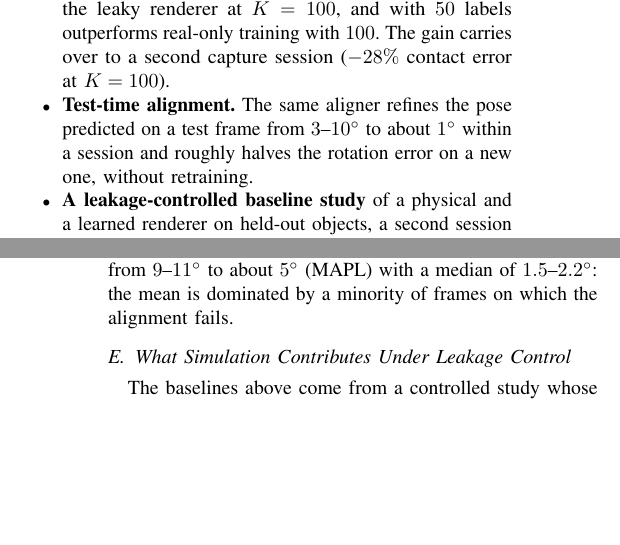
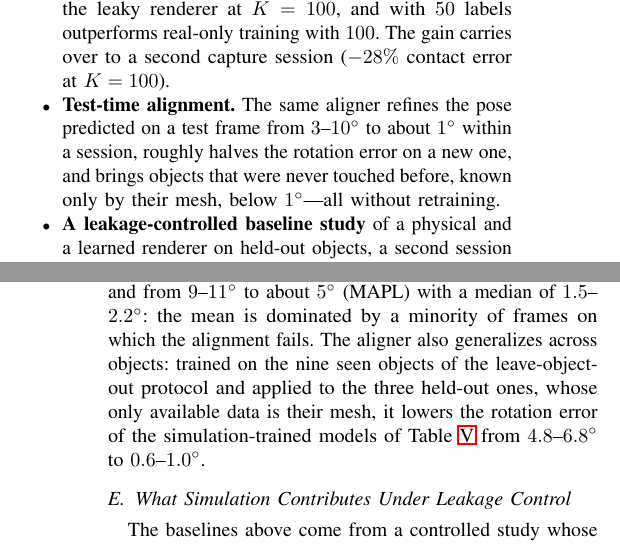
Before and after one commit to cynthiahuang1004/VisTacFusion, a LaTeX paper (paper_RoboSoft/main.tex, which reads paper_RoboSoft/sections/01_intro.tex, paper_RoboSoft/sections/05_experiments.tex): two parts of the columns of pages 1 and 5 of 6, joined at a grey line, cut so that both start at the same text, the shorter picture padded with empty space. Compiled offline with pdfLaTeX.

Commit message:
paper: test-time alignment on unseen objects
Co-Authored-By: Claude Fable 5.1 <noreply@anthropic.com>

```diff
--- a/paper_RoboSoft/sections/01_intro.tex
+++ b/paper_RoboSoft/sections/01_intro.tex
@@ -10,6 +10,6 @@ This suggests using each source for what it is good at. Unlabeled real frames ha
 \begin{itemize}
     \item \textbf{MAPL}, a pseudo-labeling method for tactile depth, normal and pose estimation whose labels are exact mesh geometry at a learned-aligned pose rather than the model's own blurred predictions. The aligner needs no labels beyond the $\Kreal$ frames: every labeled frame yields unlimited (frame, perturbed pose) training pairs.
     \item \textbf{Label efficiency.} With $\Kreal=10$--$100$ labeled frames per object, MAPL lowers depth MSE by $13$--$37\%$ and contact error by $13$--$28\%$ over real-only training, surpasses the leaky renderer at $\Kreal=100$, and with $50$ labels outperforms real-only training with $100$. The gain carries over to a second capture session ($-28\%$ contact error at $\Kreal=100$).
-    \item \textbf{Test-time alignment.} The same aligner refines the pose predicted on a test frame from $3$--$10^\circ$ to about $1^\circ$ within a session and roughly halves the rotation error on a new one, without retraining.
+    \item \textbf{Test-time alignment.} The same aligner refines the pose predicted on a test frame from $3$--$10^\circ$ to about $1^\circ$ within a session, roughly halves the rotation error on a new one, and brings objects that were never touched before, known only by their mesh, below $1^\circ$---all without retraining.
     \item \textbf{A leakage-controlled baseline study} of a physical and a learned renderer on held-out objects, a second session and a second sensor (\sensorB{}), which quantifies what synthetic data contributes once the renderer's real data is accounted for, and against which MAPL, plain self-training, an L1 render-and-compare search and an unpaired refiner are compared.
 \end{itemize}
--- a/paper_RoboSoft/sections/05_experiments.tex
+++ b/paper_RoboSoft/sections/05_experiments.tex
@@ -97,7 +97,7 @@ $\Kreal$ & pred. & +align & pred. & +align & pred. & +align & pred. & +align \\
 
 \subsection{Test-Time Alignment}
 \label{sec:tta}
-Since pose is defined with respect to a known object, the $\Kreal$-shot aligner can refine the pose predicted on a test frame (Table~\ref{tab:poseref}). On the validation split rotation error falls from $3.2$--$9.6^\circ$ to $0.4$--$2.8^\circ$ for real-only models and from $3.7$--$4.0^\circ$ to $0.8$--$1.5^\circ$ for MAPL models; from $\Kreal=25$ on the refined error is about $1^\circ$ whichever model proposes the pose, and translation error falls by $25$--$50\%$. On the second session rotation error falls from $13$--$20^\circ$ to $5$--$11^\circ$ (real only) and from $9$--$11^\circ$ to about $5^\circ$ (MAPL) with a median of $1.5$--$2.2^\circ$: the mean is dominated by a minority of frames on which the alignment fails.
+Since pose is defined with respect to a known object, the $\Kreal$-shot aligner can refine the pose predicted on a test frame (Table~\ref{tab:poseref}). On the validation split rotation error falls from $3.2$--$9.6^\circ$ to $0.4$--$2.8^\circ$ for real-only models and from $3.7$--$4.0^\circ$ to $0.8$--$1.5^\circ$ for MAPL models; from $\Kreal=25$ on the refined error is about $1^\circ$ whichever model proposes the pose, and translation error falls by $25$--$50\%$. On the second session rotation error falls from $13$--$20^\circ$ to $5$--$11^\circ$ (real only) and from $9$--$11^\circ$ to about $5^\circ$ (MAPL) with a median of $1.5$--$2.2^\circ$: the mean is dominated by a minority of frames on which the alignment fails. The aligner also generalizes across objects: trained on the nine seen objects of the leave-object-out protocol and applied to the three held-out ones, whose only available data is their mesh, it lowers the rotation error of the simulation-trained models of Table~\ref{tab:loo} from $4.8$--$6.8^\circ$ to $0.6$--$1.0^\circ$.
 
 \begin{table}[t]
 \centering
```
